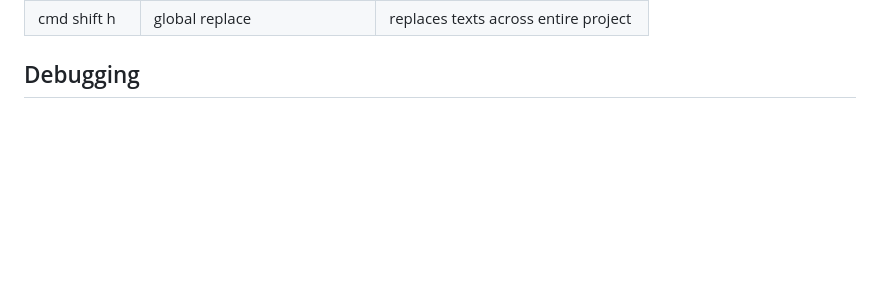
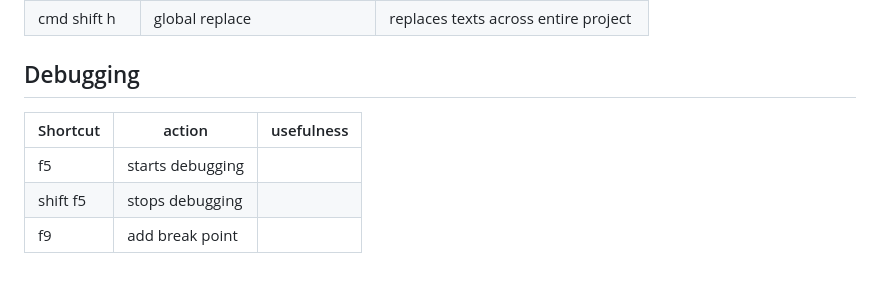
Before and after one commit to m-stpz/misc, a Markdown page: vscode_shortcuts.md, the part around the change. Rendered like a GitHub page; blank space fills up the shorter version.

```diff
--- a/vscode_shortcuts.md
+++ b/vscode_shortcuts.md
@@ -121,3 +121,9 @@
 | cmd shift h  | global replace                   | replaces texts across entire project |
 
 ## Debugging
+
+| Shortcut | action           | usefulness |
+| -------- | ---------------- | ---------- |
+| f5       | starts debugging |            |
+| shift f5 | stops debugging  |            |
+| f9       | add break point  |            |
```
Also changed, not shown: cloud_functions.md (added, +55 -0 lines).
